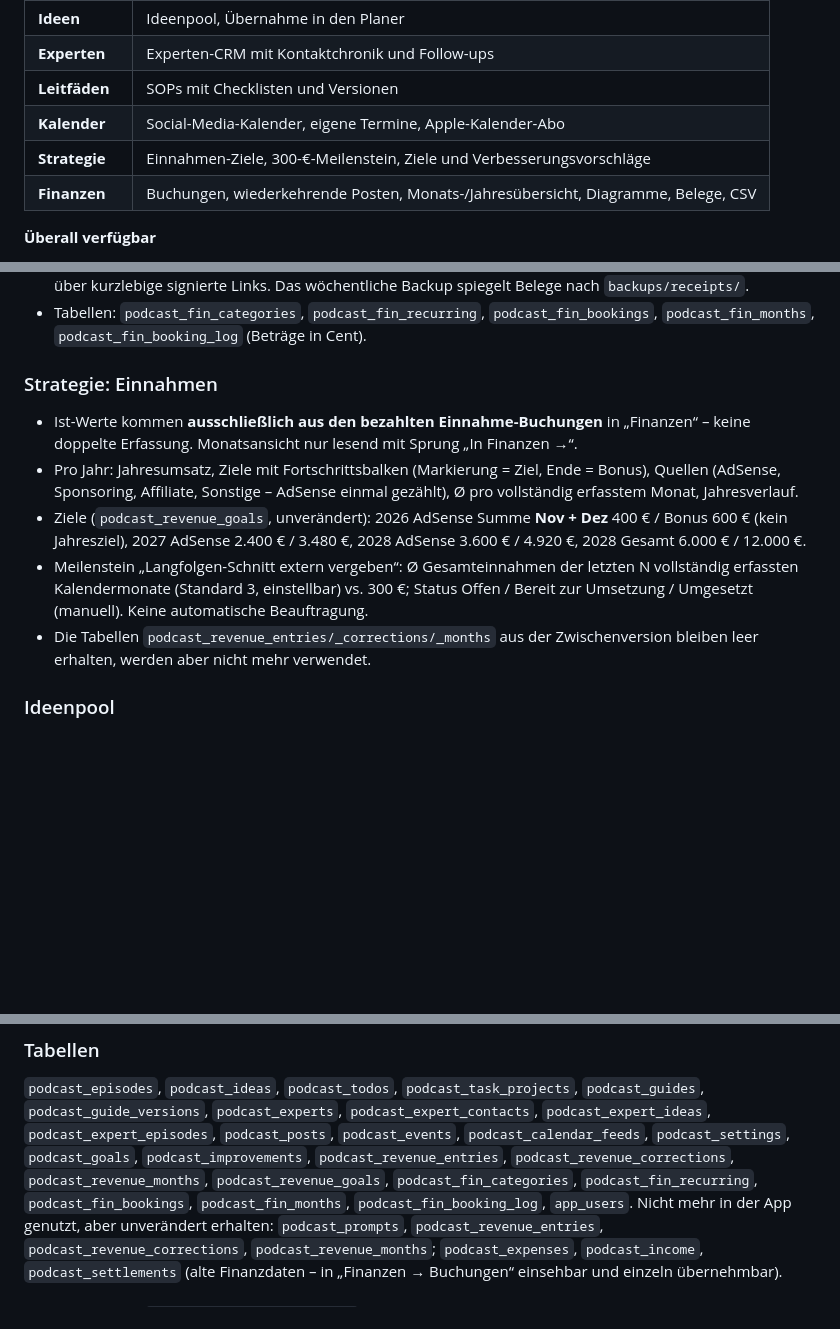
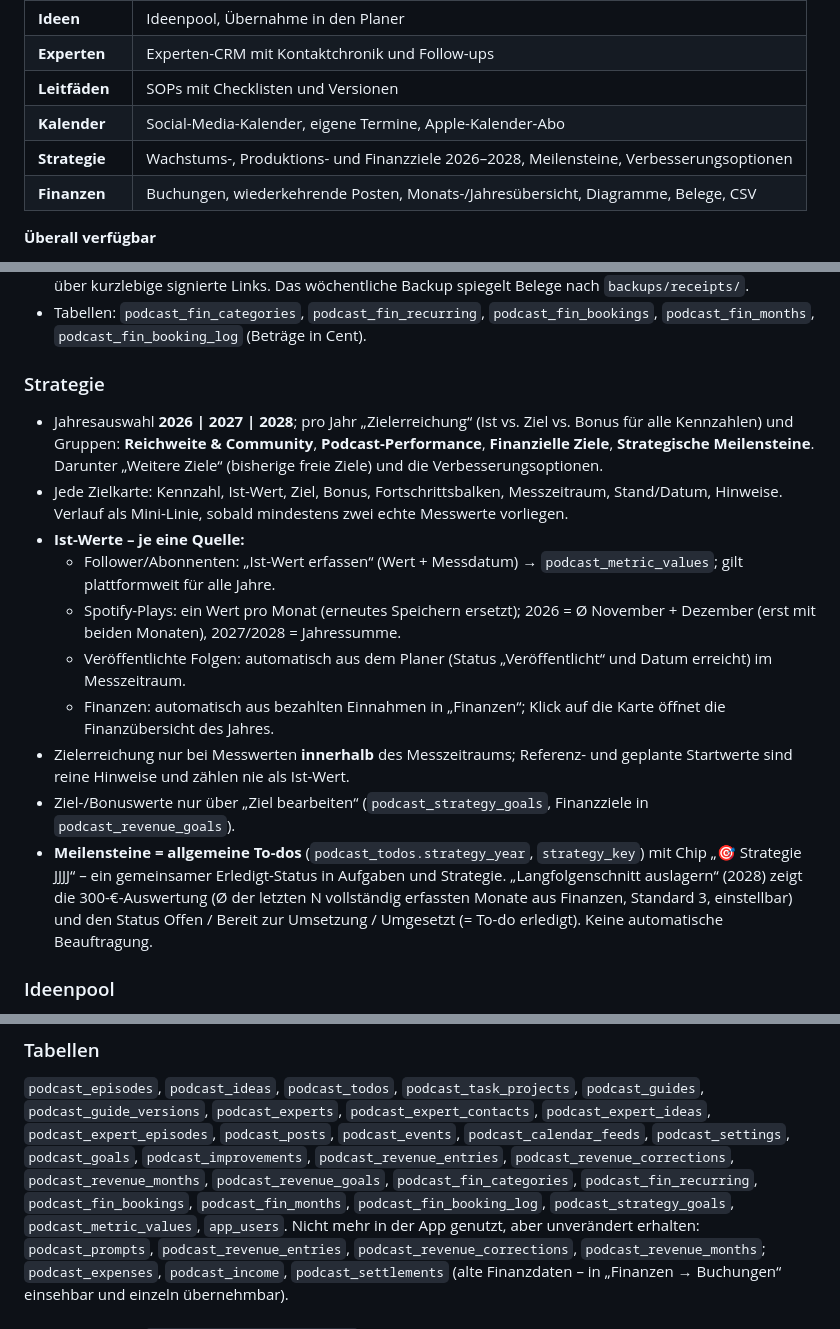
Before and after one commit to nilslabitzke/podcast-planer, a Markdown page: README.md, 3 parts joined by grey strips. GitHub-like rendering; blank space fills up the shorter version.

Commit message:
Strategie: Wachstums-, Produktions- und Finanzziele 2026–2028

```diff
--- a/README.md
+++ b/README.md
@@ -19,7 +19,7 @@ Die App enthält **keine KI-Generierung**: Inhalte werden separat (Claude-Skills
 | **Experten** | Experten-CRM mit Kontaktchronik und Follow-ups |
 | **Leitfäden** | SOPs mit Checklisten und Versionen |
 | **Kalender** | Social-Media-Kalender, eigene Termine, Apple-Kalender-Abo |
-| **Strategie** | Einnahmen-Ziele, 300-€-Meilenstein, Ziele und Verbesserungsvorschläge |
+| **Strategie** | Wachstums-, Produktions- und Finanzziele 2026–2028, Meilensteine, Verbesserungsoptionen |
 | **Finanzen** | Buchungen, wiederkehrende Posten, Monats-/Jahresübersicht, Diagramme, Belege, CSV |
 
 **Überall verfügbar**
@@ -95,12 +95,17 @@ Interne Finanzübersicht (ersetzt keine steuerliche Buchhaltung, keine steuerlic
 - **Belege:** privater Storage-Bucket `receipts`, Zugriff nur für angemeldete Mitglieder (`is_app_user()`), Öffnen über kurzlebige signierte Links. Das wöchentliche Backup spiegelt Belege nach `backups/receipts/`.
 - Tabellen: `podcast_fin_categories`, `podcast_fin_recurring`, `podcast_fin_bookings`, `podcast_fin_months`, `podcast_fin_booking_log` (Beträge in Cent).
 
-### Strategie: Einnahmen
-- Ist-Werte kommen **ausschließlich aus den bezahlten Einnahme-Buchungen** in „Finanzen“ – keine doppelte Erfassung. Monatsansicht nur lesend mit Sprung „In Finanzen →“.
-- Pro Jahr: Jahresumsatz, Ziele mit Fortschrittsbalken (Markierung = Ziel, Ende = Bonus), Quellen (AdSense, Sponsoring, Affiliate, Sonstige – AdSense einmal gezählt), Ø pro vollständig erfasstem Monat, Jahresverlauf.
-- Ziele (`podcast_revenue_goals`, unverändert): 2026 AdSense Summe **Nov + Dez** 400 € / Bonus 600 € (kein Jahresziel), 2027 AdSense 2.400 € / 3.480 €, 2028 AdSense 3.600 € / 4.920 €, 2028 Gesamt 6.000 € / 12.000 €.
-- Meilenstein „Langfolgen-Schnitt extern vergeben“: Ø Gesamteinnahmen der letzten N vollständig erfassten Kalendermonate (Standard 3, einstellbar) vs. 300 €; Status Offen / Bereit zur Umsetzung / Umgesetzt (manuell). Keine automatische Beauftragung.
-- Die Tabellen `podcast_revenue_entries/_corrections/_months` aus der Zwischenversion bleiben leer erhalten, werden aber nicht mehr verwendet.
+### Strategie
+- Jahresauswahl **2026 | 2027 | 2028**; pro Jahr „Zielerreichung“ (Ist vs. Ziel vs. Bonus für alle Kennzahlen) und Gruppen: **Reichweite & Community**, **Podcast-Performance**, **Finanzielle Ziele**, **Strategische Meilensteine**. Darunter „Weitere Ziele“ (bisherige freie Ziele) und die Verbesserungsoptionen.
+- Jede Zielkarte: Kennzahl, Ist-Wert, Ziel, Bonus, Fortschrittsbalken, Messzeitraum, Stand/Datum, Hinweise. Verlauf als Mini-Linie, sobald mindestens zwei echte Messwerte vorliegen.
+- **Ist-Werte – je eine Quelle:**
+  - Follower/Abonnenten: „Ist-Wert erfassen“ (Wert + Messdatum) → `podcast_metric_values`; gilt plattformweit für alle Jahre.
+  - Spotify-Plays: ein Wert pro Monat (erneutes Speichern ersetzt); 2026 = Ø November + Dezember (erst mit beiden Monaten), 2027/2028 = Jahressumme.
+  - Veröffentlichte Folgen: automatisch aus dem Planer (Status „Veröffentlicht“ und Datum erreicht) im Messzeitraum.
+  - Finanzen: automatisch aus bezahlten Einnahmen in „Finanzen“; Klick auf die Karte öffnet die Finanzübersicht des Jahres.
+- Zielerreichung nur bei Messwerten **innerhalb** des Messzeitraums; Referenz- und geplante Startwerte sind reine Hinweise und zählen nie als Ist-Wert.
+- Ziel-/Bonuswerte nur über „Ziel bearbeiten“ (`podcast_strategy_goals`, Finanzziele in `podcast_revenue_goals`).
+- **Meilensteine = allgemeine To-dos** (`podcast_todos.strategy_year`, `strategy_key`) mit Chip „🎯 Strategie JJJJ“ – ein gemeinsamer Erledigt-Status in Aufgaben und Strategie. „Langfolgenschnitt auslagern“ (2028) zeigt die 300-€-Auswertung (Ø der letzten N vollständig erfassten Monate aus Finanzen, Standard 3, einstellbar) und den Status Offen / Bereit zur Umsetzung / Umgesetzt (= To-do erledigt). Keine automatische Beauftragung.
 
 ### Ideenpool
 - Titel, Themenpunkte, Kernaussage, Gast, Status (Idee → Gast angefragt → Bestätigt), Drive-Link, Fragenkatalog.
@@ -144,7 +149,7 @@ Interne Finanzübersicht (ersetzt keine steuerliche Buchhaltung, keine steuerlic
 ### Tabellen
 `podcast_episodes`, `podcast_ideas`, `podcast_todos`, `podcast_task_projects`, `podcast_guides`, `podcast_guide_versions`,
 `podcast_experts`, `podcast_expert_contacts`, `podcast_expert_ideas`, `podcast_expert_episodes`, `podcast_posts`,
-`podcast_events`, `podcast_calendar_feeds`, `podcast_settings`, `podcast_goals`, `podcast_improvements`, `podcast_revenue_entries`, `podcast_revenue_corrections`, `podcast_revenue_months`, `podcast_revenue_goals`, `podcast_fin_categories`, `podcast_fin_recurring`, `podcast_fin_bookings`, `podcast_fin_months`, `podcast_fin_booking_log`, `app_users`.
+`podcast_events`, `podcast_calendar_feeds`, `podcast_settings`, `podcast_goals`, `podcast_improvements`, `podcast_revenue_entries`, `podcast_revenue_corrections`, `podcast_revenue_months`, `podcast_revenue_goals`, `podcast_fin_categories`, `podcast_fin_recurring`, `podcast_fin_bookings`, `podcast_fin_months`, `podcast_fin_booking_log`, `podcast_strategy_goals`, `podcast_metric_values`, `app_users`.
 Nicht mehr in der App genutzt, aber unverändert erhalten: `podcast_prompts`, `podcast_revenue_entries`, `podcast_revenue_corrections`, `podcast_revenue_months`; `podcast_expenses`, `podcast_income`, `podcast_settlements` (alte Finanzdaten – in „Finanzen → Buchungen“ einsehbar und einzeln übernehmbar).
 
 ### Migrationen (`supabase/migrations/`)
```
Also changed, not shown: other parts of README.md (+1 -0 lines).
